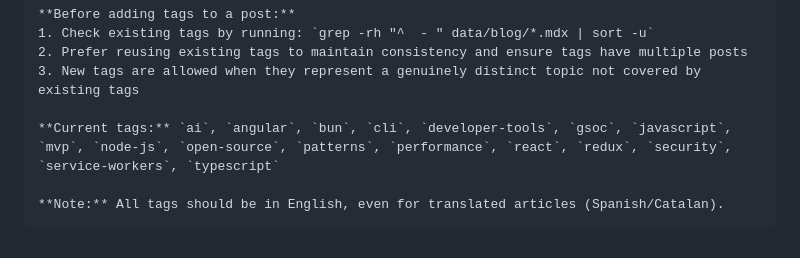
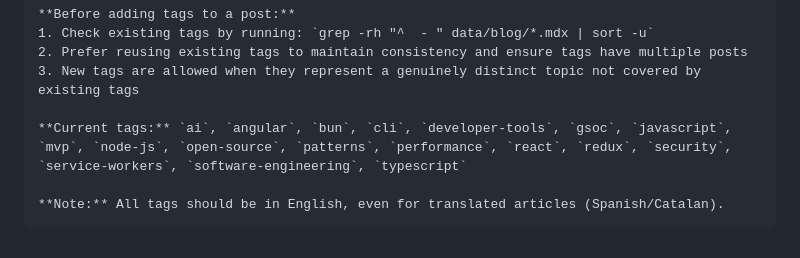
Before and after one commit to magarcia/magarcia.io, a Markdown page: CLAUDE.md, the part around the change. Drawn GitHub-style.

Commit message:
docs: add software-engineering to list of current tags
Co-Authored-By: Claude Opus 4.5 <noreply@anthropic.com>

````diff
--- a/CLAUDE.md
+++ b/CLAUDE.md
@@ -119,7 +119,7 @@ Tags must be **lowercase and slug-friendly** (e.g., `developer-tools`, `node-js`
 2. Prefer reusing existing tags to maintain consistency and ensure tags have multiple posts
 3. New tags are allowed when they represent a genuinely distinct topic not covered by existing tags
 
-**Current tags:** `ai`, `angular`, `bun`, `cli`, `developer-tools`, `gsoc`, `javascript`, `mvp`, `node-js`, `open-source`, `patterns`, `performance`, `react`, `redux`, `security`, `service-workers`, `typescript`
+**Current tags:** `ai`, `angular`, `bun`, `cli`, `developer-tools`, `gsoc`, `javascript`, `mvp`, `node-js`, `open-source`, `patterns`, `performance`, `react`, `redux`, `security`, `service-workers`, `software-engineering`, `typescript`
 
 **Note:** All tags should be in English, even for translated articles (Spanish/Catalan).
 ```
````
